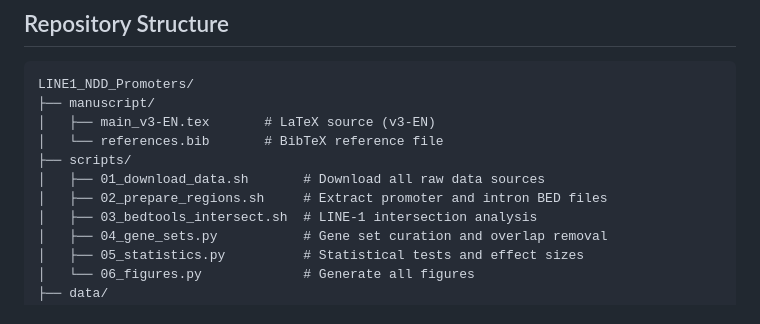
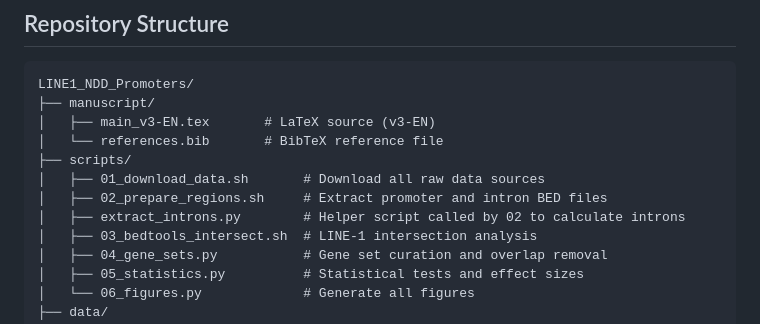
Before and after one commit to Bilmem2/LINE1_NDD_Promoters, a Markdown page: README.md, the part around the change. Drawn GitHub-style.

Commit message:
Add extract_introns.py script to README

```diff
--- a/README.md
+++ b/README.md
@@ -24,6 +24,7 @@ LINE1_NDD_Promoters/
 ├── scripts/
 │   ├── 01_download_data.sh       # Download all raw data sources
 │   ├── 02_prepare_regions.sh     # Extract promoter and intron BED files
+│   ├── extract_introns.py        # Helper script called by 02 to calculate introns
 │   ├── 03_bedtools_intersect.sh  # LINE-1 intersection analysis
 │   ├── 04_gene_sets.py           # Gene set curation and overlap removal
 │   ├── 05_statistics.py          # Statistical tests and effect sizes
```
